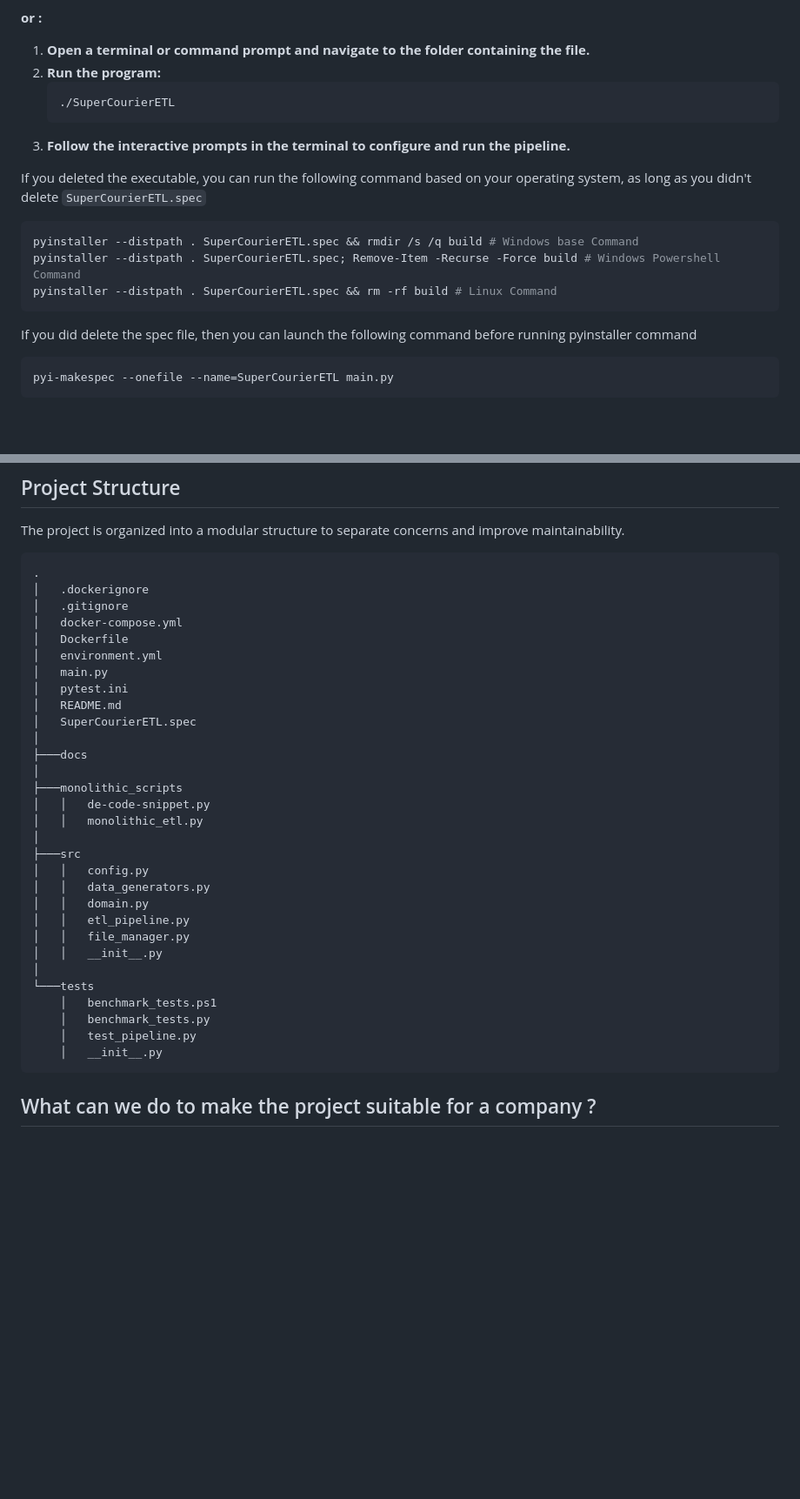
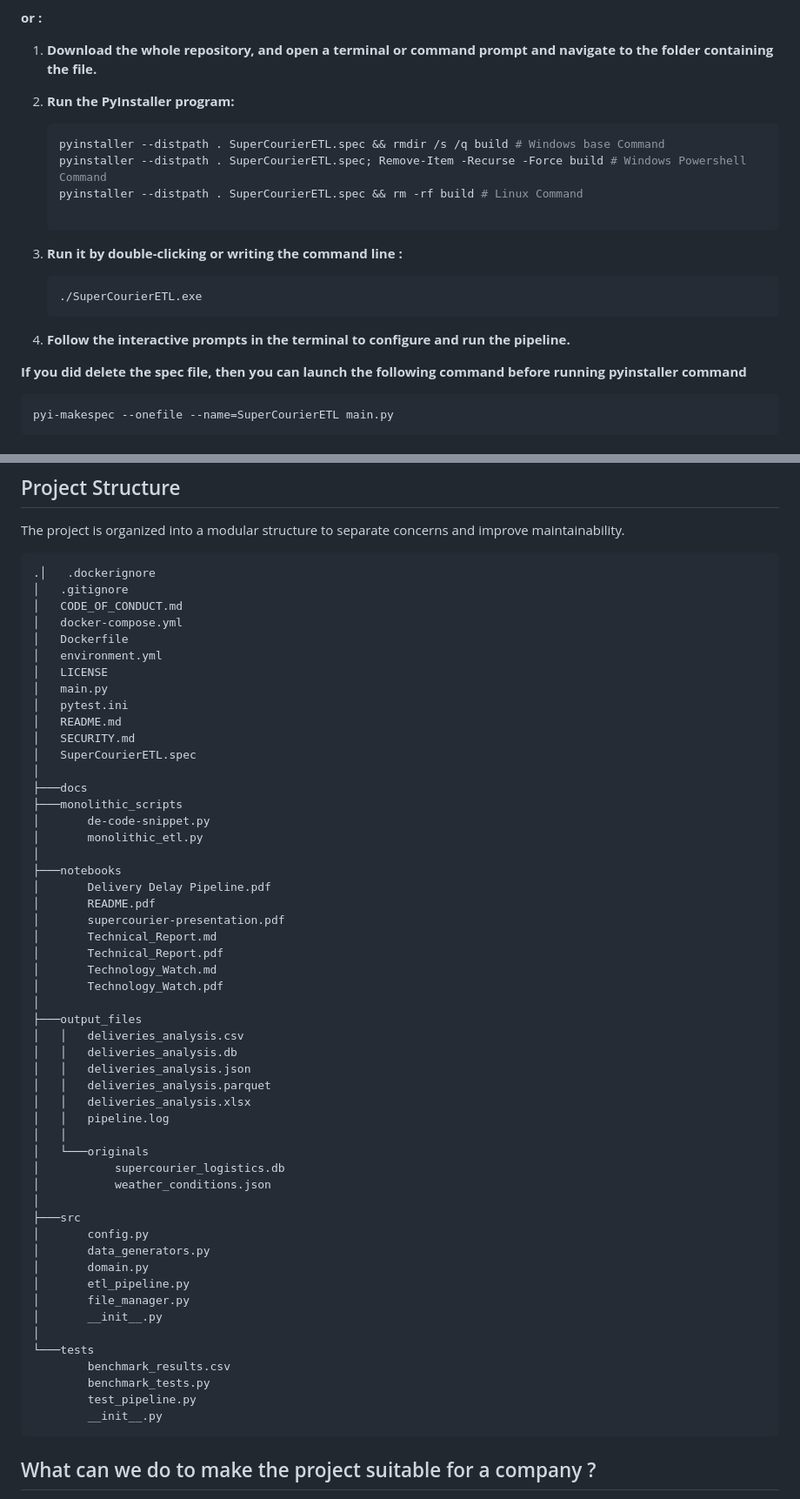
Before and after one commit to Engeryu/LaPoste_Data_Engineering_Jedha, a Markdown page: README.md, 2 parts joined by grey strips. Shown at 87% size. Rendered like a GitHub page; blank space fills up the shorter version.

Commit message:
add README Commands

````diff
--- a/README.md
+++ b/README.md
@@ -81,22 +81,23 @@ There are three ways to run the ETL pipeline, from the simplest method for non-d
 
 **or :**
 
-1. **Open a terminal or command prompt and navigate to the folder containing the file.**
-2. **Run the program:**
+1. **Download the whole repository, and open a terminal or command prompt and navigate to the folder containing the file.**
+2. **Run the PyInstaller program:**
+
+   ```bash
+   pyinstaller --distpath . SuperCourierETL.spec && rmdir /s /q build # Windows base Command
+   pyinstaller --distpath . SuperCourierETL.spec; Remove-Item -Recurse -Force build # Windows Powershell Command
+   pyinstaller --distpath . SuperCourierETL.spec && rm -rf build # Linux Command
+
    ```
-   ./SuperCourierETL
+3. **Run it by double-clicking or writing the command line :**
+
+   ```bash
+   ./SuperCourierETL.exe
    ```
-3. **Follow the interactive prompts in the terminal to configure and run the pipeline.**
+4. **Follow the interactive prompts in the terminal to configure and run the pipeline.**
 
-If you deleted the executable, you can run the following command based on your operating system, as long as you didn't delete `SuperCourierETL.spec`
-
-```bash
-pyinstaller --distpath . SuperCourierETL.spec && rmdir /s /q build # Windows base Command
-pyinstaller --distpath . SuperCourierETL.spec; Remove-Item -Recurse -Force build # Windows Powershell Command
-pyinstaller --distpath . SuperCourierETL.spec && rm -rf build # Linux Command
-```
-
-If you did delete the spec file, then you can launch the following command before running pyinstaller command
+**If you did delete the spec file, then you can launch the following command before running pyinstaller command**
 
 ```bash
 pyi-makespec --onefile --name=SuperCourierETL main.py
@@ -158,36 +159,58 @@ conda env create -f environment.yml
 The project is organized into a modular structure to separate concerns and improve maintainability.
 
 ```
-.
-│   .dockerignore
+.│   .dockerignore
 │   .gitignore
+│   CODE_OF_CONDUCT.md
 │   docker-compose.yml
 │   Dockerfile
 │   environment.yml
+│   LICENSE
 │   main.py
 │   pytest.ini
 │   README.md
+│   SECURITY.md
 │   SuperCourierETL.spec
 │
 ├───docs
+├───monolithic_scripts
+│       de-code-snippet.py
+│       monolithic_etl.py
 │
-├───monolithic_scripts
-│   │   de-code-snippet.py
-│   │   monolithic_etl.py
+├───notebooks
+│       Delivery Delay Pipeline.pdf
+│       README.pdf
+│       supercourier-presentation.pdf
+│       Technical_Report.md
+│       Technical_Report.pdf
+│       Technology_Watch.md
+│       Technology_Watch.pdf
+│
+├───output_files
+│   │   deliveries_analysis.csv
+│   │   deliveries_analysis.db
+│   │   deliveries_analysis.json
+│   │   deliveries_analysis.parquet
+│   │   deliveries_analysis.xlsx
+│   │   pipeline.log
+│   │
+│   └───originals
+│           supercourier_logistics.db
+│           weather_conditions.json
 │
 ├───src
-│   │   config.py
-│   │   data_generators.py
-│   │   domain.py
-│   │   etl_pipeline.py
-│   │   file_manager.py
-│   │   __init__.py
+│       config.py
+│       data_generators.py
+│       domain.py
+│       etl_pipeline.py
+│       file_manager.py
+│       __init__.py
 │
 └───tests
-    │   benchmark_tests.ps1
-    │   benchmark_tests.py
-    │   test_pipeline.py
-    │   __init__.py
+        benchmark_results.csv
+        benchmark_tests.py
+        test_pipeline.py
+        __init__.py
 ```
 
 ## What can we do to make the project suitable for a company ?
````
Also changed, not shown: other parts of README.md (+1 -1 lines).
